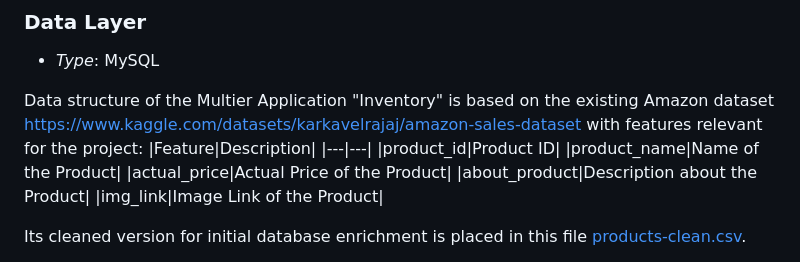
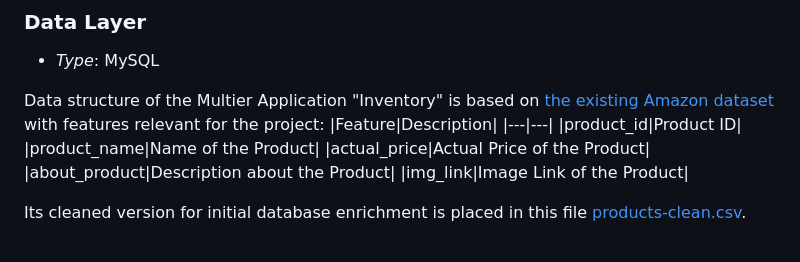
Before and after one commit to vikavl/E-Commerce-Inventory, a Markdown page: README.md, the part around the change. Rendered like a GitHub page.

Commit message:
fix kaggle url

```diff
--- a/README.md
+++ b/README.md
@@ -20,7 +20,7 @@ As an evolutive of the application architecture it is possible to enrich it with
 ### Data Layer
 - *Type*: MySQL
 
-Data structure of the Multier Application "Inventory" is based on the existing Amazon dataset [https://www.kaggle.com/datasets/karkavelrajaj/amazon-sales-dataset](https://www.kaggle.com/datasets/karkavelrajaj/amazon-sales-dataset) with features relevant for the project:
+Data structure of the Multier Application "Inventory" is based on [the existing Amazon dataset](https://www.kaggle.com/datasets/karkavelrajaj/amazon-sales-dataset) with features relevant for the project:
 |Feature|Description|
 |---|---|
 |product_id|Product ID|
```
